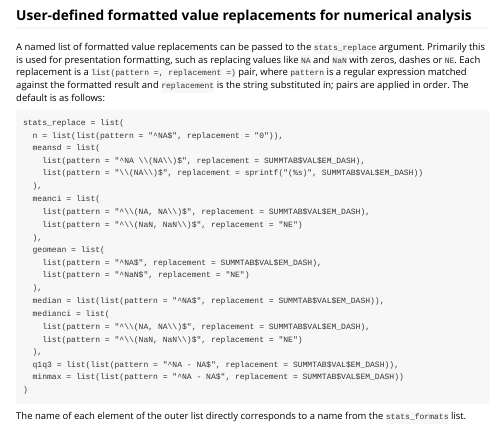
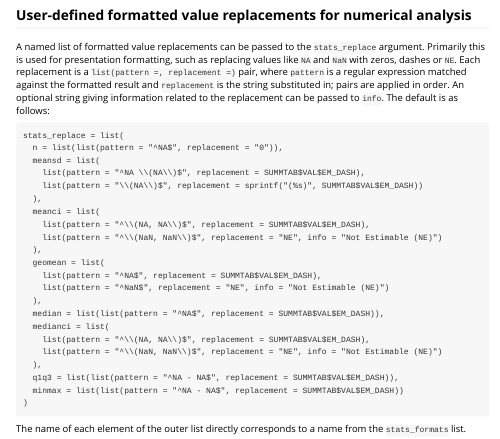
Before and after one commit to Boehringer-Ingelheim/dv.tables, an R Markdown document (vignettes/summary_table.Rmd): the page in a window 1100 px wide, from 7550 px down. Rendered offline with R 4.5, knitr and Pandoc, with nearby package versions.

Commit message:
Update vignette for replacement `info`

````diff
--- a/vignettes/summary_table.Rmd
+++ b/vignettes/summary_table.Rmd
@@ -484,7 +484,8 @@ stats_labels = c(
 A named list of formatted value replacements can be passed to the `stats_replace` argument. Primarily this is used for
 presentation formatting, such as replacing values like `NA` and `NaN` with zeros, dashes or `NE`. Each replacement is a
 `list(pattern =, replacement =)` pair, where `pattern` is a regular expression matched against the formatted result and
-`replacement` is the string substituted in; pairs are applied in order. The default is as follows:
+`replacement` is the string substituted in; pairs are applied in order. An optional string giving information related to
+the replacement can be passed to `info`. The default is as follows:
 
 ```
 stats_replace = list(
@@ -495,16 +496,16 @@ stats_replace = list(
   ),
   meanci = list(
     list(pattern = "^\\(NA, NA\\)$", replacement = SUMMTAB$VAL$EM_DASH),
-    list(pattern = "^\\(NaN, NaN\\)$", replacement = "NE")
+    list(pattern = "^\\(NaN, NaN\\)$", replacement = "NE", info = "Not Estimable (NE)")
   ),
   geomean = list(
     list(pattern = "^NA$", replacement = SUMMTAB$VAL$EM_DASH),
-    list(pattern = "^NaN$", replacement = "NE")
+    list(pattern = "^NaN$", replacement = "NE", info = "Not Estimable (NE)")
   ),
   median = list(list(pattern = "^NA$", replacement = SUMMTAB$VAL$EM_DASH)),
   medianci = list(
     list(pattern = "^\\(NA, NA\\)$", replacement = SUMMTAB$VAL$EM_DASH),
-    list(pattern = "^\\(NaN, NaN\\)$", replacement = "NE")
+    list(pattern = "^\\(NaN, NaN\\)$", replacement = "NE", info = "Not Estimable (NE)")
   ),
   q1q3 = list(list(pattern = "^NA - NA$", replacement = SUMMTAB$VAL$EM_DASH)),
   minmax = list(list(pattern = "^NA - NA$", replacement = SUMMTAB$VAL$EM_DASH))
````
